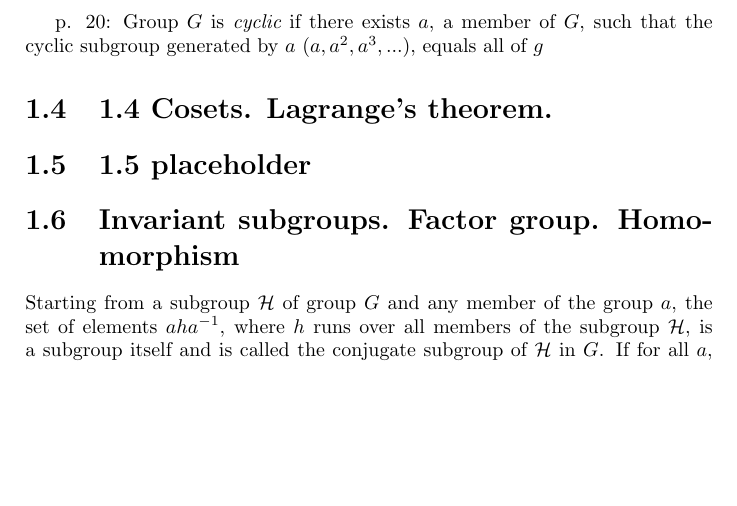
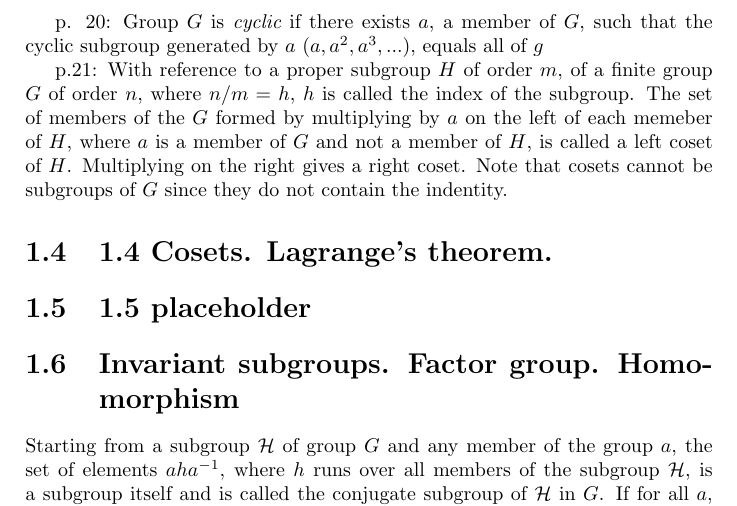
Before and after one commit to markito3/docs, a LaTeX thesis (hamermesh_notes/hamermesh_notes.tex): part of page 4 of 8, cut so that both start at the same text, the shorter picture padded with empty space. Compiled offline with pdfLaTeX.

Commit message:
more notes

```diff
--- a/hamermesh_notes/hamermesh_notes.tex
+++ b/hamermesh_notes/hamermesh_notes.tex
@@ -155,6 +155,14 @@ p. 20: Group $G$ is {\it cyclic} if there exists $a$, a member of $G$,
 such that the cyclic subgroup generated by $a$ ($a,a^2,a^3,...$),
 equals all of $g$
 
+p.21: With reference to a proper subgroup $H$ of order $m$, of a
+finite group $G$ of order $n$, where $n/m = h$, $h$ is called the
+index of the subgroup. The set of members of the $G$ formed by
+multiplying by $a$ on the left of each memeber of $H$, where $a$ is a
+member of $G$ and not a member of $H$, is called a left coset of
+$H$. Multiplying on the right gives a right coset. Note that cosets
+cannot be subgroups of $G$ since they do not contain the indentity.
+
 \section{1.4 Cosets. Lagrange's theorem.}
 
 \section{1.5 placeholder}
```
